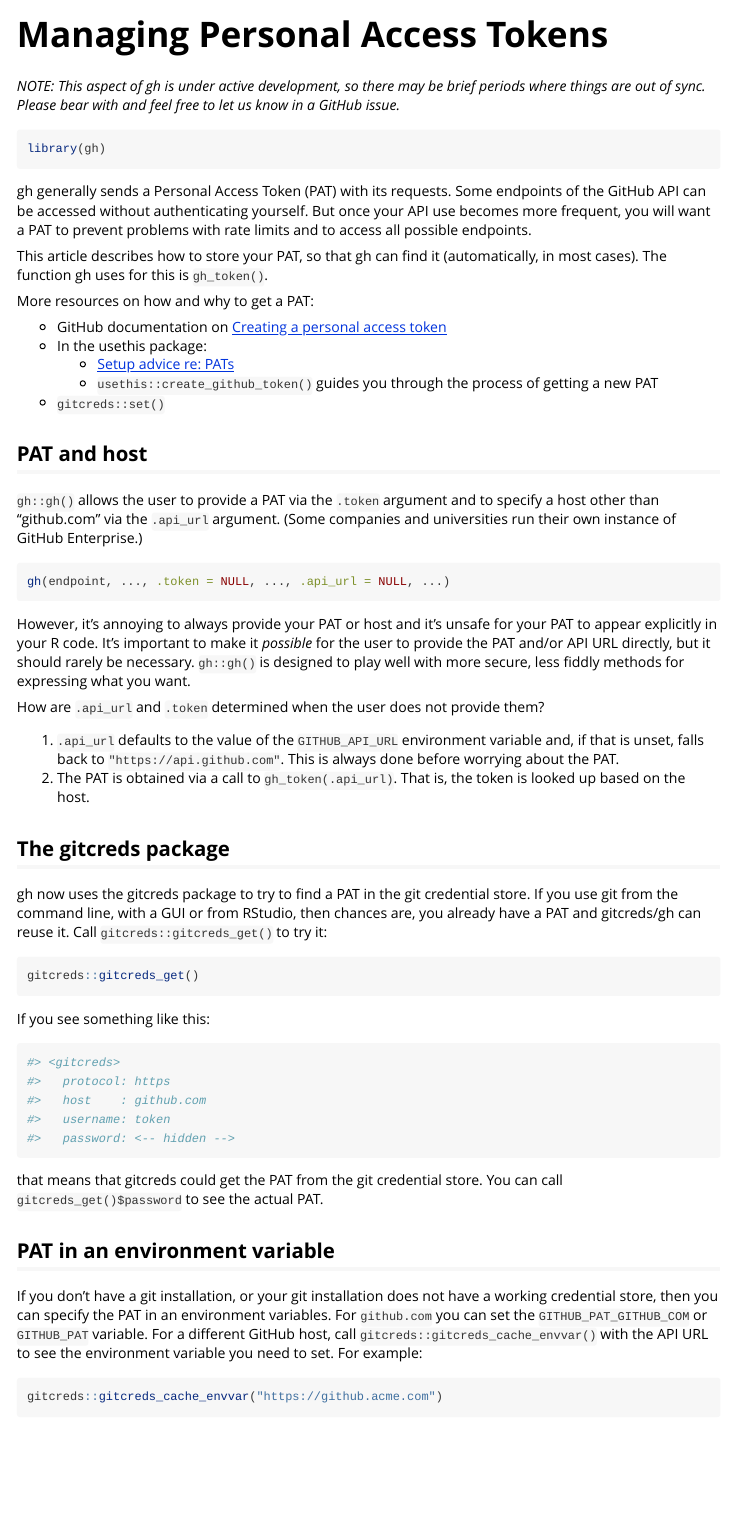
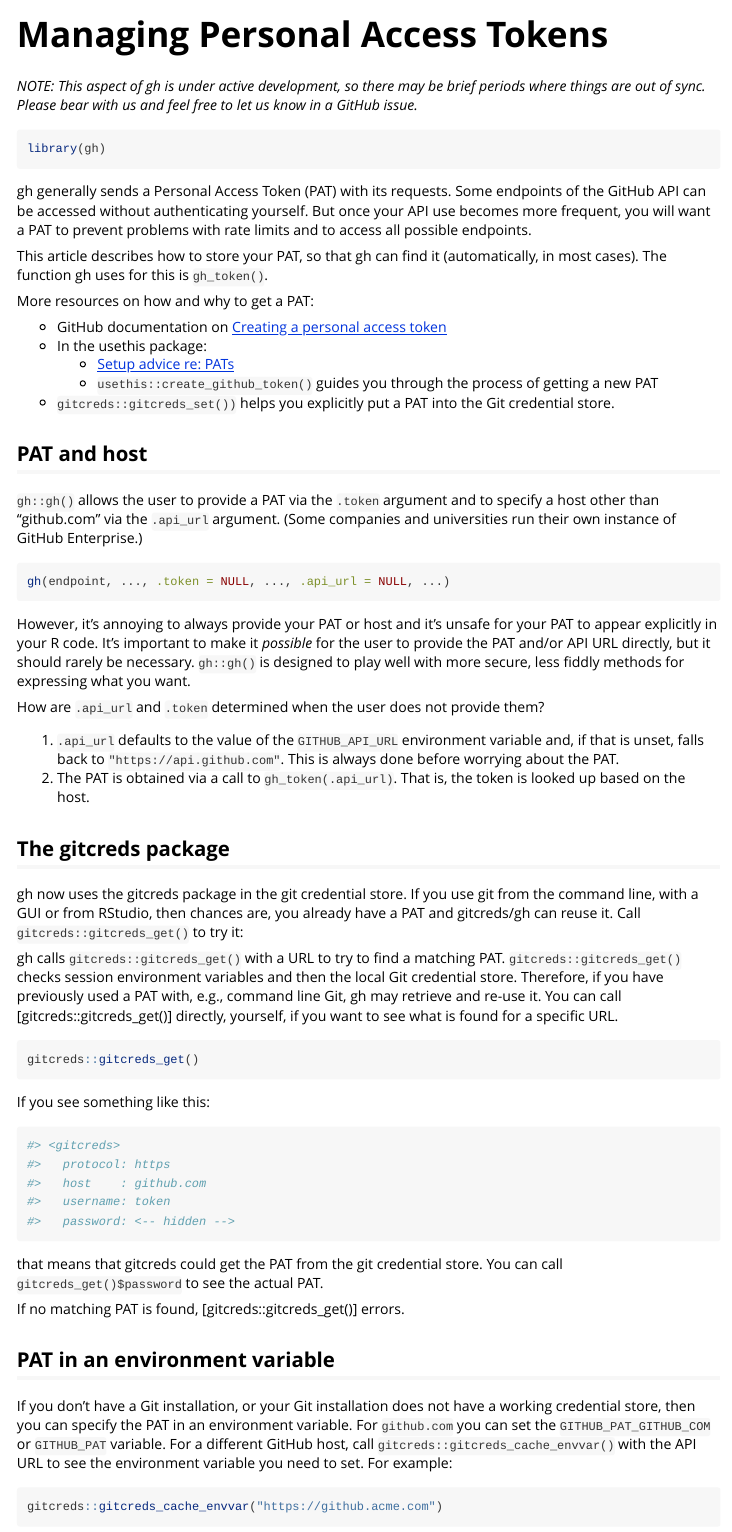
Before and after one commit to r-lib/gh, an R Markdown document (vignettes/managing-personal-access-tokens.Rmd): the page in a window 1100 px wide, from its top. Rendered offline with R 4.5, knitr and Pandoc, with nearby package versions; some code elsewhere in the file could not run offline.

Commit message:
Polish the vignette

````diff
--- a/vignettes/managing-personal-access-tokens.Rmd
+++ b/vignettes/managing-personal-access-tokens.Rmd
@@ -15,7 +15,7 @@
 ```
 
 *NOTE: This aspect of gh is under active development, so there may be brief periods where things are out of sync.
-Please bear with and feel free to let us know in a GitHub issue.*
+Please bear with us and feel free to let us know in a GitHub issue.*
 
 ```{r setup}
 library(gh)
@@ -36,7 +36,8 @@
     - [Setup advice re: PATs](https://usethis.r-lib.org/articles/articles/usethis-setup.html#get-and-store-a-github-personal-access-token-1)
     - `usethis::create_github_token()` guides you through the process of getting
       a new PAT
-  * `gitcreds::set()`
+  * `gitcreds::gitcreds_set())` helps you explicitly put a PAT into the Git
+    credential store.
 
 ## PAT and host
 
@@ -61,9 +62,14 @@
 
 ## The gitcreds package
 
-gh now uses the gitcreds package to try to find a PAT in the git credential store.
+gh now uses the gitcreds package  in the git credential store.
 If you use git from the command line, with a GUI or from RStudio, then chances are, you already have a PAT and gitcreds/gh can reuse it.
 Call `gitcreds::gitcreds_get()` to try it:
+
+gh calls `gitcreds::gitcreds_get()` with a URL to try to find a matching PAT.
+`gitcreds::gitcreds_get()` checks session environment variables and then the local Git credential store. Therefore, if you have previously used a PAT with, e.g., command line Git, gh may retrieve and re-use it. You can call
+[gitcreds::gitcreds_get()] directly, yourself, if you want to see what is
+found for a specific URL.
 
 ``` r
 gitcreds::gitcreds_get()
@@ -80,9 +86,11 @@
 that means that gitcreds could get the PAT from the git credential store.
 You can call `gitcreds_get()$password` to see the actual PAT.
 
+If no matching PAT is found, [gitcreds::gitcreds_get()] errors.
+
 ## PAT in an environment variable
 
-If you don't have a git installation, or your git installation does not have a working credential store, then you can specify the PAT in an environment variables.
+If you don't have a Git installation, or your Git installation does not have a working credential store, then you can specify the PAT in an environment variable.
 For `github.com` you can set the `GITHUB_PAT_GITHUB_COM` or `GITHUB_PAT` variable.
 For a different GitHub host, call `gitcreds::gitcreds_cache_envvar()` with the API URL to see the environment variable you need to set.
 For example:
````
